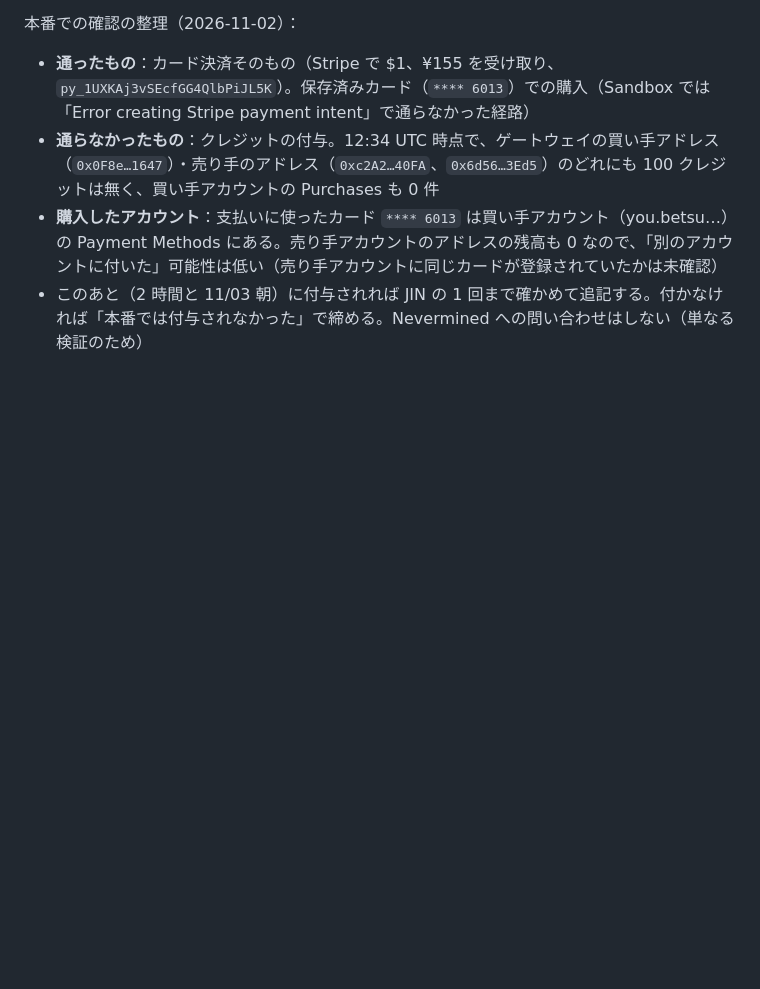
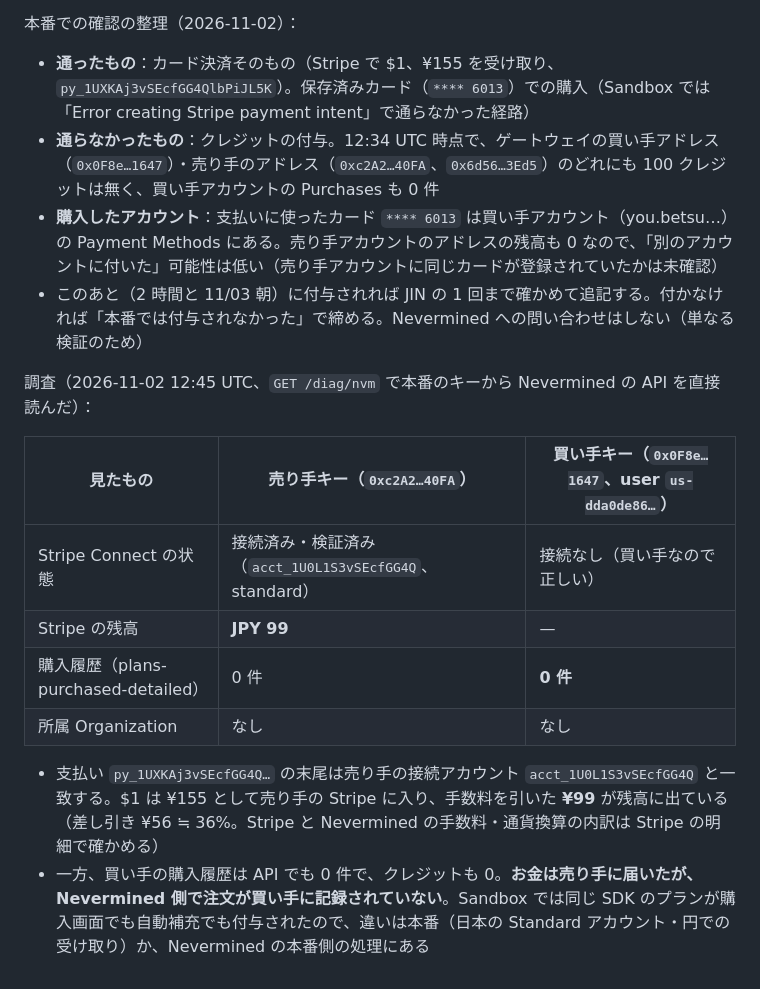
Before and after one commit to kato9292929/poc-card-credits, a Markdown page: docs/live.md, the part around the change. GitHub-like rendering; blank space fills up the shorter version.

Commit message:
live.md: diagnosis via /diag/nvm — seller received JPY 99 net; buyer has no recorded purchase
Co-Authored-By: Claude Opus 5.5 <noreply@anthropic.com>
Claude-Session: https://claude.ai/code/session_01GqEFEb1bz37w4F4oahtLB9

```diff
--- a/docs/live.md
+++ b/docs/live.md
@@ -68,3 +68,15 @@ B が通らない場合、カードの入口は本番に移せない。そのと
 - **通らなかったもの**：クレジットの付与。12:34 UTC 時点で、ゲートウェイの買い手アドレス（`0x0F8e…1647`）・売り手のアドレス（`0xc2A2…40FA`、`0x6d56…3Ed5`）のどれにも 100 クレジットは無く、買い手アカウントの Purchases も 0 件
 - **購入したアカウント**：支払いに使ったカード `**** 6013` は買い手アカウント（you.betsu…）の Payment Methods にある。売り手アカウントのアドレスの残高も 0 なので、「別のアカウントに付いた」可能性は低い（売り手アカウントに同じカードが登録されていたかは未確認）
 - このあと（2 時間と 11/03 朝）に付与されれば JIN の 1 回まで確かめて追記する。付かなければ「本番では付与されなかった」で締める。Nevermined への問い合わせはしない（単なる検証のため）
+
+調査（2026-11-02 12:45 UTC、`GET /diag/nvm` で本番のキーから Nevermined の API を直接読んだ）：
+
+| 見たもの | 売り手キー（`0xc2A2…40FA`） | 買い手キー（`0x0F8e…1647`、user `us-dda0de86…`） |
+|---|---|---|
+| Stripe Connect の状態 | 接続済み・検証済み（`acct_1U0L1S3vSEcfGG4Q`、standard） | 接続なし（買い手なので正しい） |
+| Stripe の残高 | **JPY 99** | — |
+| 購入履歴（plans-purchased-detailed） | 0 件 | **0 件** |
+| 所属 Organization | なし | なし |
+
+- 支払い `py_1UXKAj3vSEcfGG4Q…` の末尾は売り手の接続アカウント `acct_1U0L1S3vSEcfGG4Q` と一致する。$1 は ¥155 として売り手の Stripe に入り、手数料を引いた **¥99** が残高に出ている（差し引き ¥56 ≒ 36%。Stripe と Nevermined の手数料・通貨換算の内訳は Stripe の明細で確かめる）
+- 一方、買い手の購入履歴は API でも 0 件で、クレジットも 0。**お金は売り手に届いたが、Nevermined 側で注文が買い手に記録されていない**。Sandbox では同じ SDK のプランが購入画面でも自動補充でも付与されたので、違いは本番（日本の Standard アカウント・円での受け取り）か、Nevermined の本番側の処理にある
```
